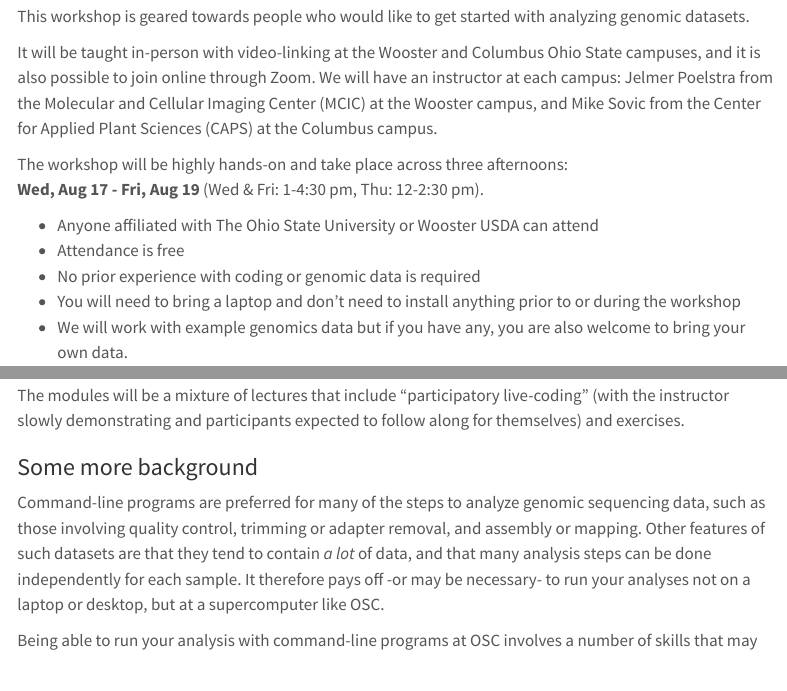
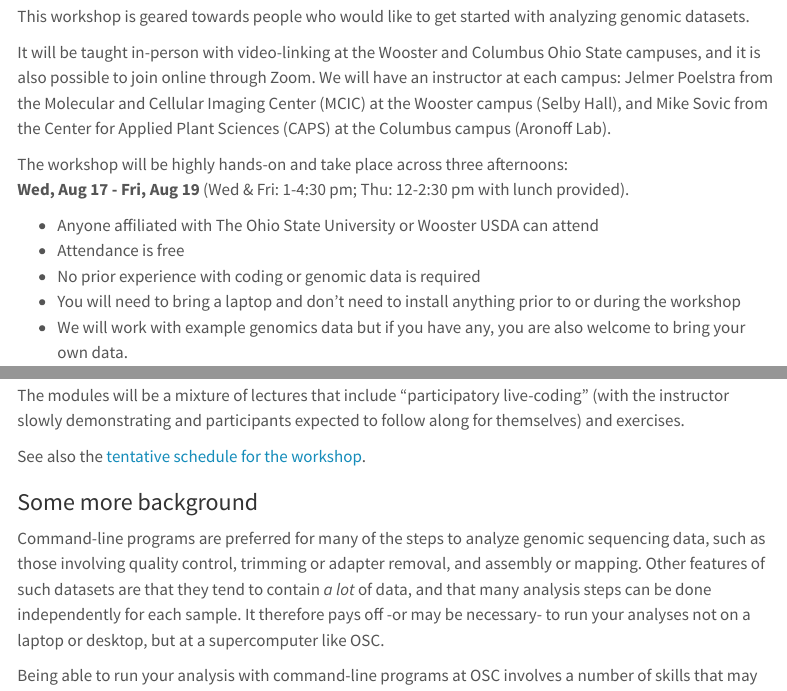
Before and after one commit to mcic-osu/cl-workshop-22, a Quarto document (index.qmd): the page in a window 1100 px wide, from 220 px down, and a second part further down, joined at a grey line. Rendered offline with R 4.5, knitr and Pandoc in place of Quarto, with nearby package versions; menus at the side of the page are left out.

Commit message:
Add buildings, lunch, schedule link

```diff
--- a/index.qmd
+++ b/index.qmd
@@ -12,11 +12,13 @@ It will be taught in-person with video-linking at the Wooster and
 Columbus Ohio State campuses, and it is also possible to join online through Zoom.
 We will have an instructor at each campus:
 Jelmer Poelstra from the Molecular and Cellular Imaging Center (MCIC) at the
-Wooster campus, and Mike Sovic from the Center for Applied Plant Sciences (CAPS)
-at the Columbus campus.
+Wooster campus (Selby Hall),
+and Mike Sovic from the Center for Applied Plant Sciences (CAPS)
+at the Columbus campus (Aronoff Lab).
 
 The workshop will be highly hands-on and take place across three afternoons:
-**Wed, Aug 17 - Fri, Aug 19** (Wed & Fri: 1-4:30 pm, Thu: 12-2:30 pm).
+**Wed, Aug 17 - Fri, Aug 19** (Wed & Fri: 1-4:30 pm; Thu: 12-2:30 pm with
+lunch provided).
 
 - Anyone affiliated with The Ohio State University or Wooster USDA can attend
 - Attendance is free
@@ -53,6 +55,8 @@ The modules will be a mixture of lectures that include "participatory live-codin
 (with the instructor slowly demonstrating and participants expected to follow
 along for themselves) and exercises.
 
+See also the [tentative schedule for the workshop](/schedule.html).
+
 ### Some more background
 
 Command-line programs are preferred for many of the steps to analyze genomic
```
Also changed, not shown: docs/search.json, 1 other file.
